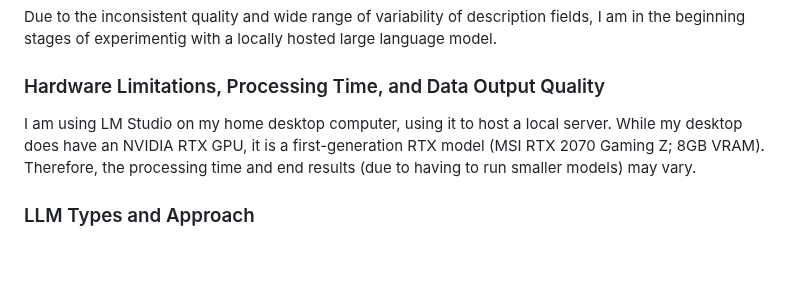
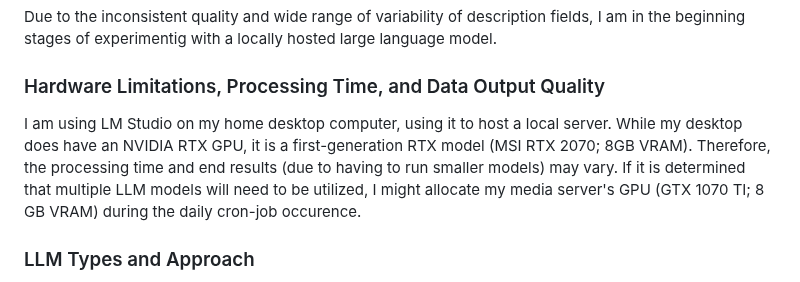
Before and after one commit to tuckthomas/ALS-FTD-Dashboard, a Markdown page: README.md, the part around the change. Drawn GitHub-style; blank space fills up the shorter version.

```diff
--- a/README.md
+++ b/README.md
@@ -23,7 +23,7 @@ If you appreciate this work and would like to suppport it, please remit donation
 Due to the inconsistent quality and wide range of variability of description fields,  I am in the beginning stages of experimentig with a locally hosted large language model.
 
 ### Hardware Limitations, Processing Time, and Data Output Quality
-I am using LM Studio on my home desktop computer, using it to host a local server. While my desktop does have an NVIDIA RTX GPU, it is a first-generation RTX model (MSI RTX 2070 Gaming Z; 8GB VRAM). Therefore, the processing time and end results (due to having to run smaller models) may vary.
+I am using LM Studio on my home desktop computer, using it to host a local server. While my desktop does have an NVIDIA RTX GPU, it is a first-generation RTX model (MSI RTX 2070; 8GB VRAM). Therefore, the processing time and end results (due to having to run smaller models) may vary. If it is determined that multiple LLM models will need to be utilized, I might allocate my media server's GPU (GTX 1070 TI; 8 GB VRAM) during the daily cron-job occurence.
 
 ### LLM Types and Approach
 I will start with small batches of records and have them save to a separate database table with a foreign key to the Trials table. I'll then evaluate the output before expanding further. One area to tackle is using the LLM(s) to fill in missing data fields by using the text-input description fields that have been frequently used by trial sponsors. I'm evaluating which LLM model-types to use, though am notating the following:
```
